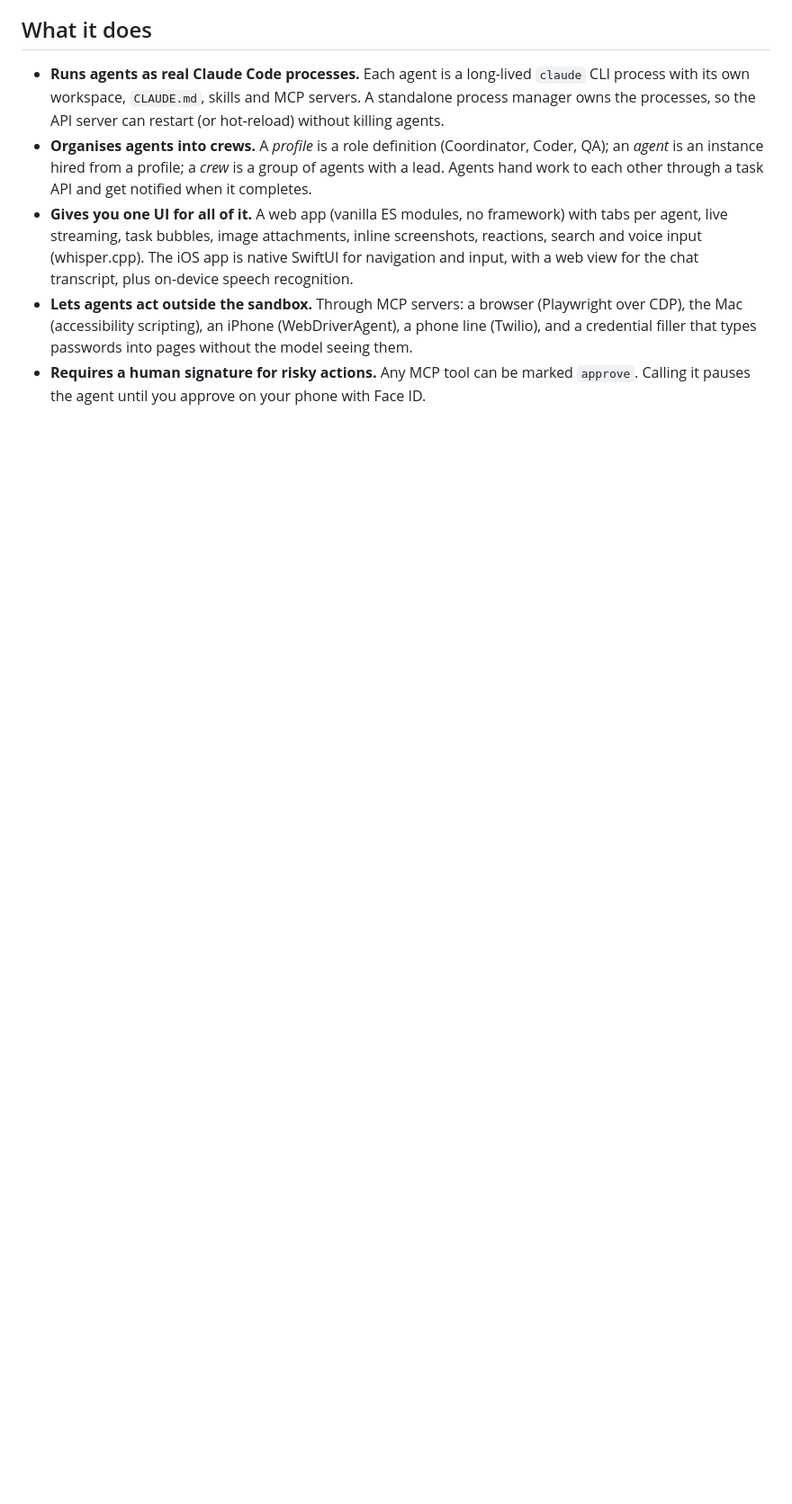
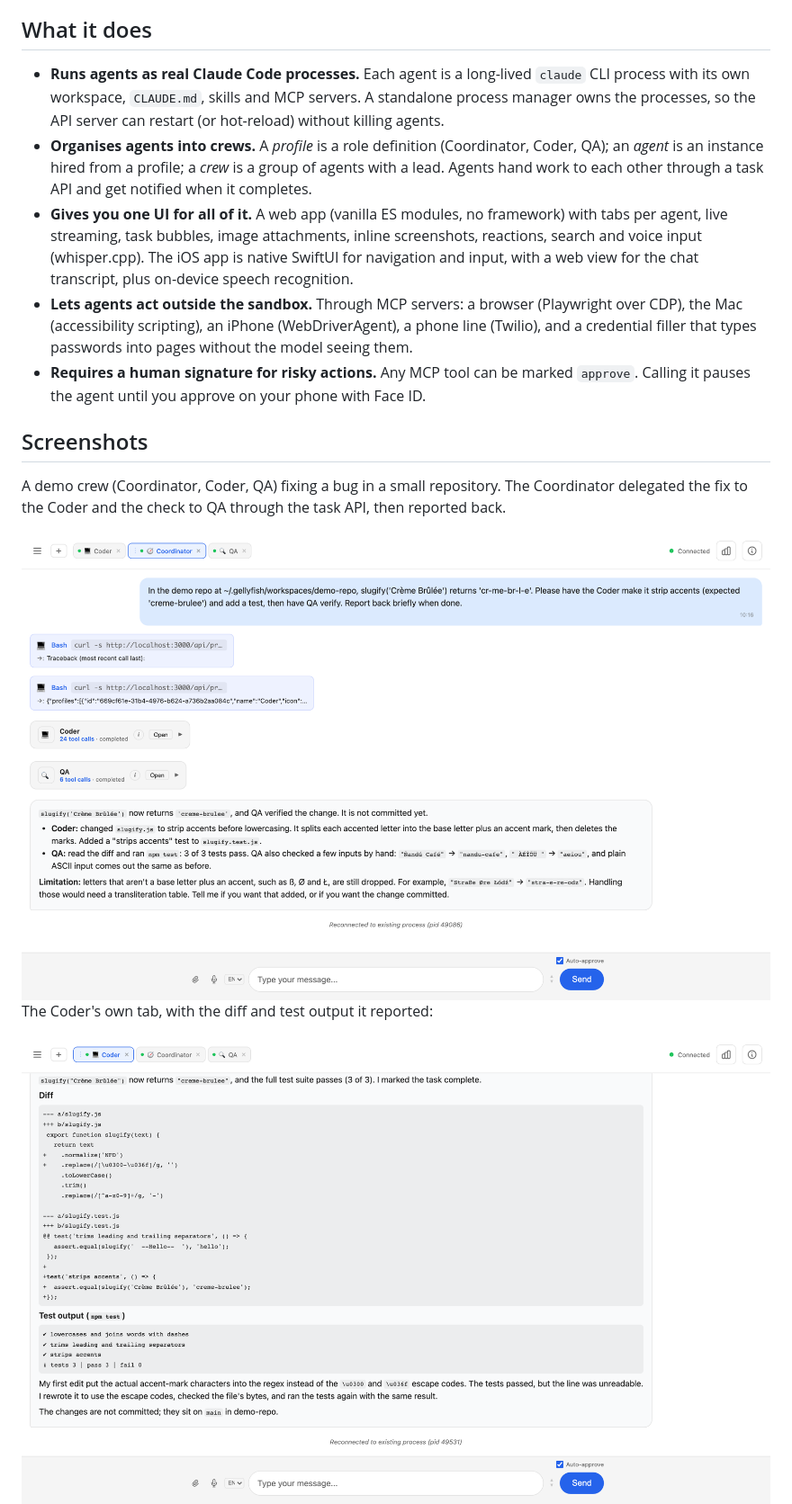
Before and after one commit to gellyfish-ai/gellyfish-agent-platform-v1, a Markdown page: README.md, the part around one of its changes. Shown at 90% size. Rendered like a GitHub page; pictures changed too: docs/screenshots/web-chat-light.png (added), docs/screenshots/web-coder.png (added); blank space fills up the shorter version.

```diff
--- a/README.md
+++ b/README.md
@@ -28,3 +28,18 @@ held in the iPhone's Secure Enclave.
   and a credential filler that types passwords into pages without the model seeing them.
 - **Requires a human signature for risky actions.** Any MCP tool can be marked `approve`.
   Calling it pauses the agent until you approve on your phone with Face ID.
+
+## Screenshots
+
+A demo crew (Coordinator, Coder, QA) fixing a bug in a small repository. The Coordinator
+delegated the fix to the Coder and the check to QA through the task API, then reported back.
+
+<picture>
+  <source media="(prefers-color-scheme: dark)" srcset="docs/screenshots/web-chat-dark.png">
+  <img alt="Web UI: the Coordinator's chat, showing completed tasks for Coder and QA and a summary" src="docs/screenshots/web-chat-light.png">
+</picture>
+
+The Coder's own tab, with the diff and test output it reported:
+
+<img alt="Web UI: the Coder's chat with a diff and test results" src="docs/screenshots/web-coder.png">
+
```
Also changed, not shown: other parts of README.md (+7 -0 lines), docs/screenshots/ios-chat.png (added), docs/screenshots/ios-chats.png (added), docs/screenshots/ios-crew.png (added), docs/screenshots/web-chat-dark.png (added).
